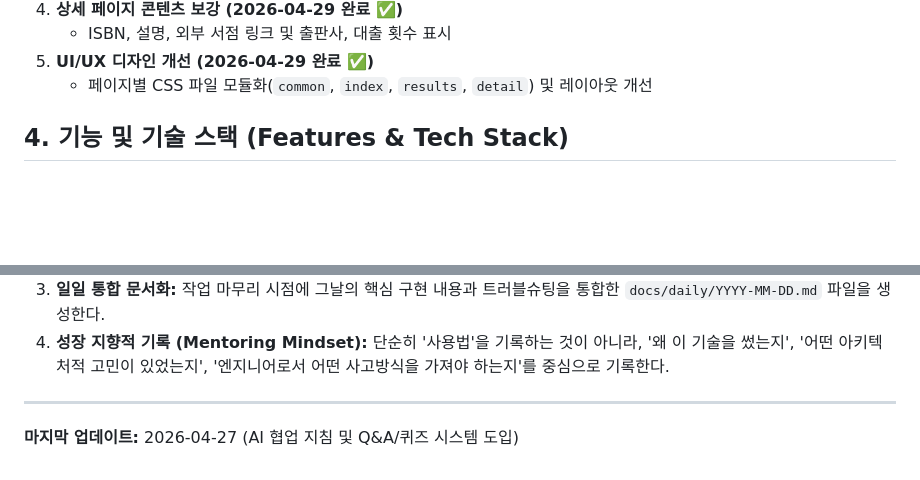
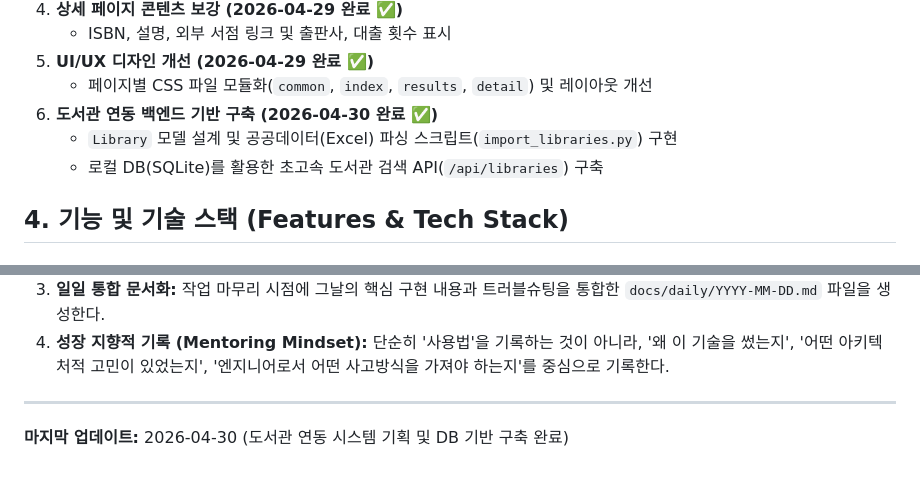
Before and after one commit to yanJuicy/dadocreview, a Markdown page: docs/MASTER_PROJECT_GUIDE.md, 2 parts joined by grey strips. Drawn GitHub-style; blank space fills up the shorter version.

Commit message:
docs: Step 4 도서관 연동 진행 현황 업데이트

```diff
--- a/docs/MASTER_PROJECT_GUIDE.md
+++ b/docs/MASTER_PROJECT_GUIDE.md
@@ -74,6 +74,9 @@
    - ISBN, 설명, 외부 서점 링크 및 출판사, 대출 횟수 표시
 5. **UI/UX 디자인 개선 (2026-04-29 완료 ✅)**
    - 페이지별 CSS 파일 모듈화(`common`, `index`, `results`, `detail`) 및 레이아웃 개선
+6. **도서관 연동 백엔드 기반 구축 (2026-04-30 완료 ✅)**
+   - `Library` 모델 설계 및 공공데이터(Excel) 파싱 스크립트(`import_libraries.py`) 구현
+   - 로컬 DB(SQLite)를 활용한 초고속 도서관 검색 API(`/api/libraries`) 구축
 
 ## 4. 기능 및 기술 스택 (Features & Tech Stack)
 
@@ -124,4 +127,4 @@
 
 ---
 
-**마지막 업데이트:** 2026-04-27 (AI 협업 지침 및 Q&A/퀴즈 시스템 도입)
+**마지막 업데이트:** 2026-04-30 (도서관 연동 시스템 기획 및 DB 기반 구축 완료)
```
